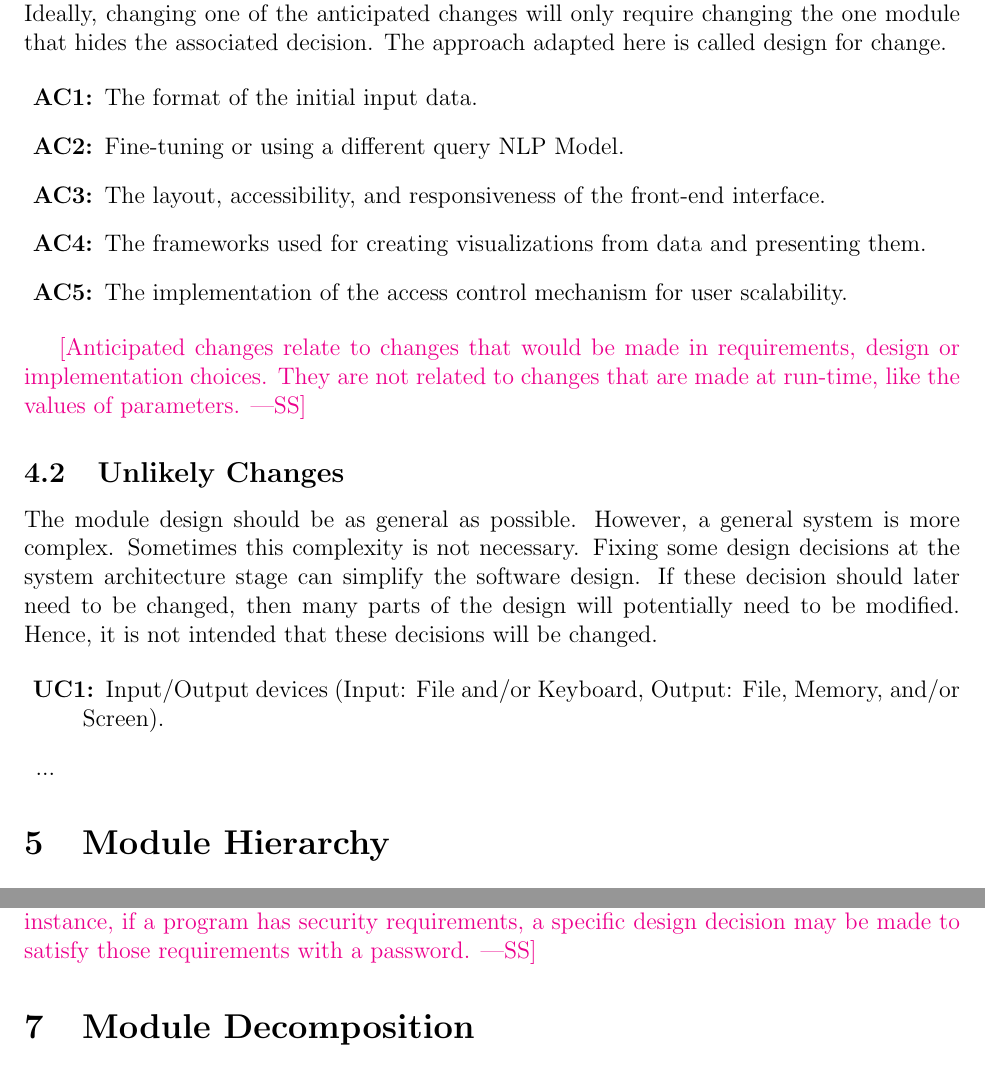
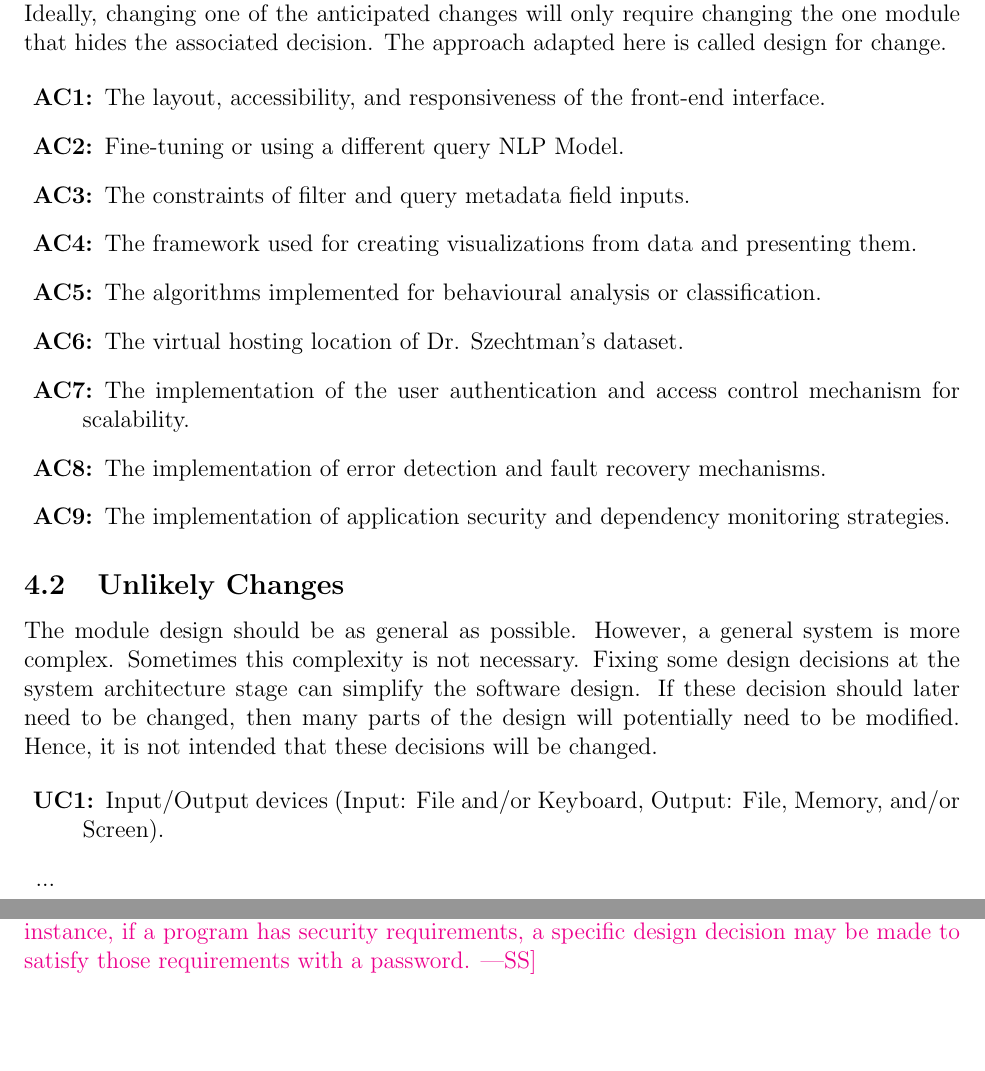
Before and after one commit to NathanPerry11/OCD-Rat-Infrastructure, a LaTeX document (docs/Design/SoftArchitecture/MG.tex): two parts of pages 6 and 7 of 11, joined at a grey line, cut so that both start at the same text. Compiled offline with pdfLaTeX.

Commit message:
Added 4.1 Anticipated Changes #248

```diff
--- a/docs/Design/SoftArchitecture/MG.tex
+++ b/docs/Design/SoftArchitecture/MG.tex
@@ -157,21 +157,25 @@ adapted here is called design for
 change.
 
 \begin{description}
-\item[\refstepcounter{acnum} \actheacnum \label{acInput}:] The format of the
-  initial input data.
+\item[\refstepcounter{acnum} \actheacnum \label{acUIDesign}:] The layout, accessibility,
+  and responsiveness of the front-end interface.
 \item[\refstepcounter{acnum} \actheacnum \label{acQueryLLM}:] Fine-tuning or using a
   different query NLP Model.
-\item[\refstepcounter{acnum} \actheacnum \label{acUIDesign}:] The layout, accessibility,
-  and responsiveness of the front-end interface.
-\item[\refstepcounter{acnum} \actheacnum \label{acDataVisualization}:] The frameworks used for
+\item[\refstepcounter{acnum} \actheacnum \label{acFiltersAndQueryParameters}:] The constraints of filter and query
+  metadata field inputs.
+\item[\refstepcounter{acnum} \actheacnum \label{acDataVisualization}:] The framework used for
   creating visualizations from data and presenting them.
-\item[\refstepcounter{acnum} \actheacnum \label{acAccessControl}:] The implementation of the access control
-mechanism for user scalability.
+\item[\refstepcounter{acnum} \actheacnum \label{acProcessingAlgorithms}:] The algorithms implemented for
+  behavioural analysis or classification.
+\item[\refstepcounter{acnum} \actheacnum \label{acDatasetHosting}:] The virtual hosting location of
+  Dr. Szechtman's dataset.
+\item[\refstepcounter{acnum} \actheacnum \label{acAccessControl}:] The implementation of the user authentication
+  and access control mechanism for scalability.
+\item[\refstepcounter{acnum} \actheacnum \label{acErrorAndFaultHandling}:] The implementation of
+  error detection and fault recovery mechanisms.
+\item[\refstepcounter{acnum} \actheacnum \label{acSecurityAndDependencyUpdates}:] The implementation of
+  application security and dependency monitoring strategies.
 \end{description}
-
-\wss{Anticipated changes relate to changes that would be made in requirements,
-design or implementation choices.  They are not related to changes that are made
-at run-time, like the values of parameters.}
 
 \subsection{Unlikely Changes} \label{SecUchange}
 
```
